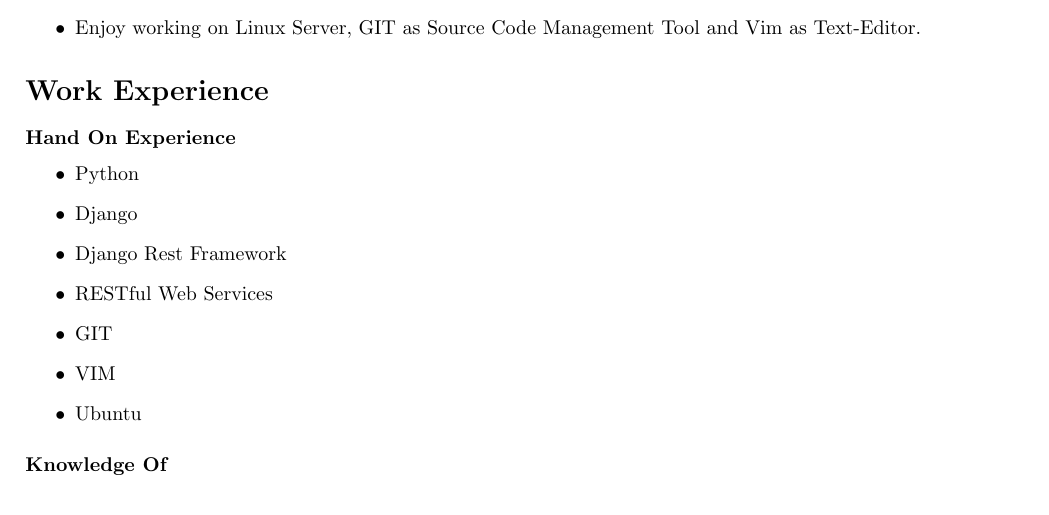
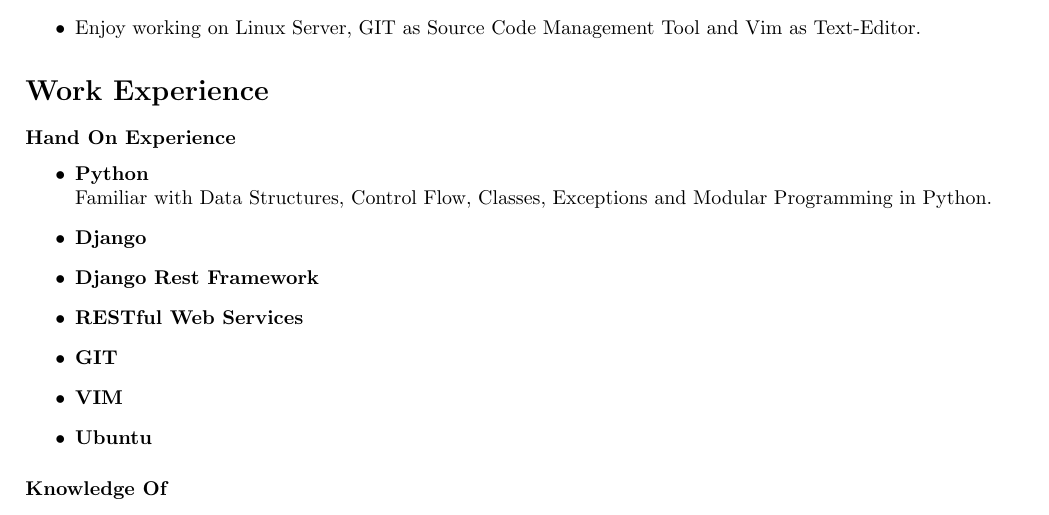
Before and after one commit to anoopmalav/Resume, a LaTeX CV (CV-Resume.tex): part of page 1 of 2, cut so that both start at the same text. Compiled offline with pdfLaTeX.

Commit message:
intermediate

```diff
--- a/CV-Resume.tex
+++ b/CV-Resume.tex
@@ -53,13 +53,14 @@
 \subsubsection*{Hand On Experience}
 
 \begin{itemize}
- \item Python
- \item Django
- \item Django Rest Framework
- \item RESTful Web Services
- \item GIT
- \item VIM
- \item Ubuntu
+ \item \textbf{Python} \\
+ Familiar with Data Structures, Control Flow, Classes, Exceptions and Modular Programming in Python.
+ \item \textbf{Django}
+ \item \textbf{Django Rest Framework}
+ \item \textbf{RESTful Web Services}
+ \item \textbf{GIT}
+ \item \textbf{VIM}
+ \item \textbf{Ubuntu}
 \end{itemize}
 
 \subsubsection*{Knowledge Of}
```
